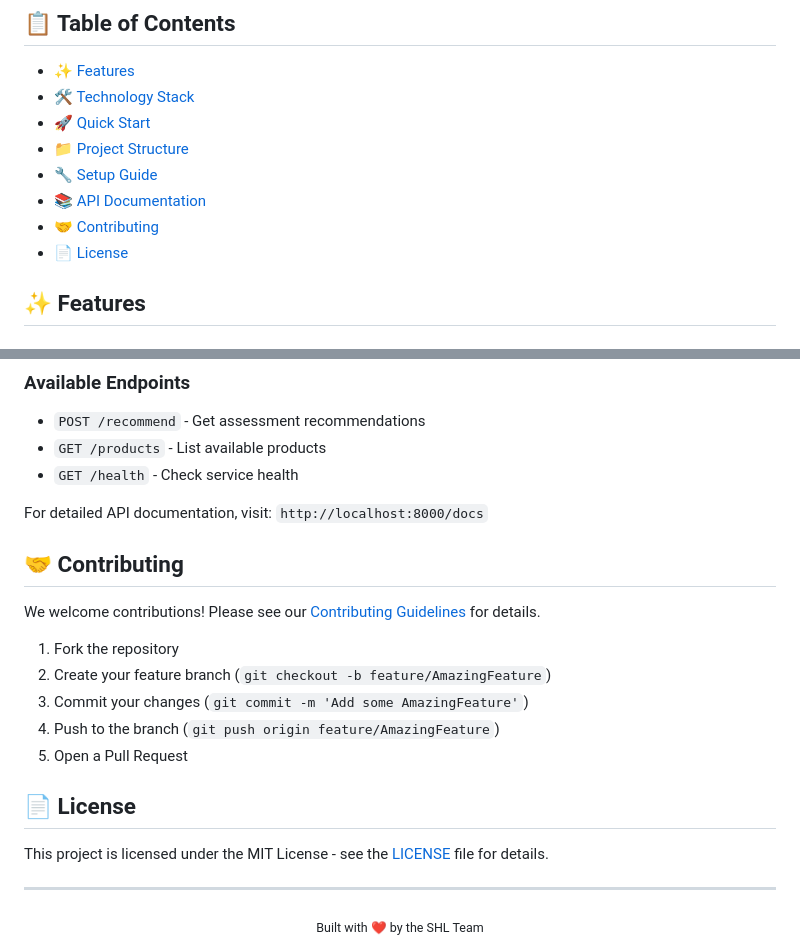
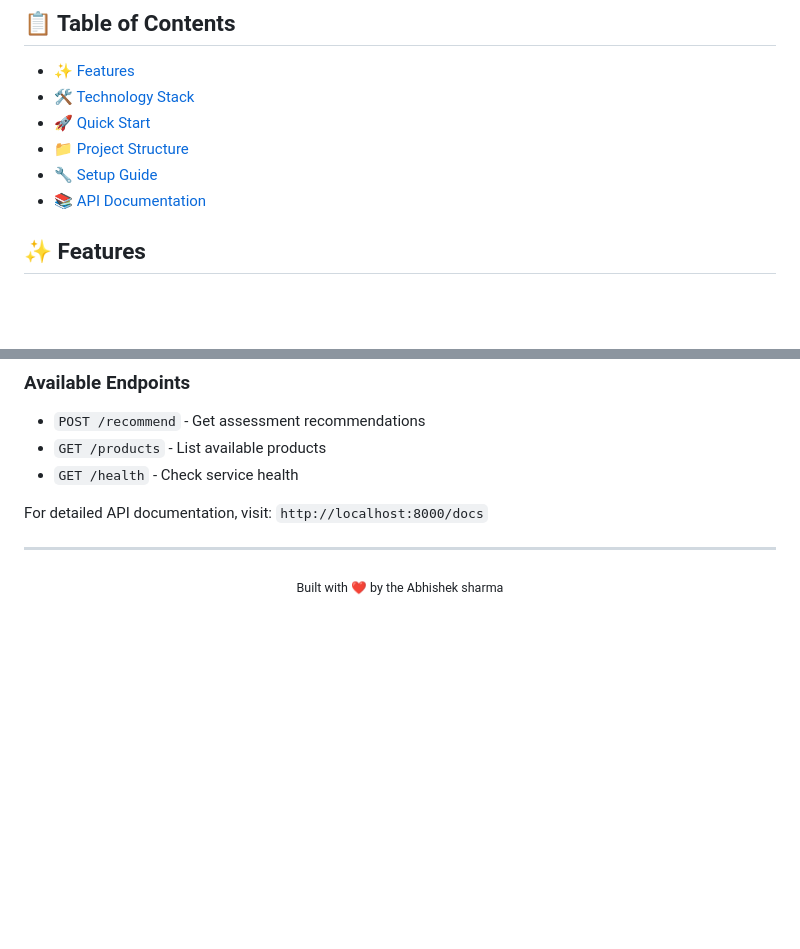
Before and after one commit to sabhi728/SHL-Assessment-Recommendation-Engine, a Markdown page: README.md, 2 parts joined by grey strips. Drawn GitHub-style; blank space fills up the shorter version.

```diff
--- a/README.md
+++ b/README.md
@@ -19,8 +19,6 @@
 - [📁 Project Structure](#-project-structure)
 - [🔧 Setup Guide](#-setup-guide)
 - [📚 API Documentation](#-api-documentation)
-- [🤝 Contributing](#-contributing)
-- [📄 License](#-license)
 
 ## ✨ Features
 
@@ -115,22 +113,8 @@ shl-recommendation-engine/
 
 For detailed API documentation, visit: `http://localhost:8000/docs`
 
-## 🤝 Contributing
-
-We welcome contributions! Please see our [Contributing Guidelines](CONTRIBUTING.md) for details.
-
-1. Fork the repository
-2. Create your feature branch (`git checkout -b feature/AmazingFeature`)
-3. Commit your changes (`git commit -m 'Add some AmazingFeature'`)
-4. Push to the branch (`git push origin feature/AmazingFeature`)
-5. Open a Pull Request
-
-## 📄 License
-
-This project is licensed under the MIT License - see the [LICENSE](LICENSE) file for details.
-
 ---
 
 <div align="center">
-  <sub>Built with ❤️ by the SHL Team</sub>
+  <sub>Built with ❤️ by the Abhishek sharma</sub>
 </div>
```
